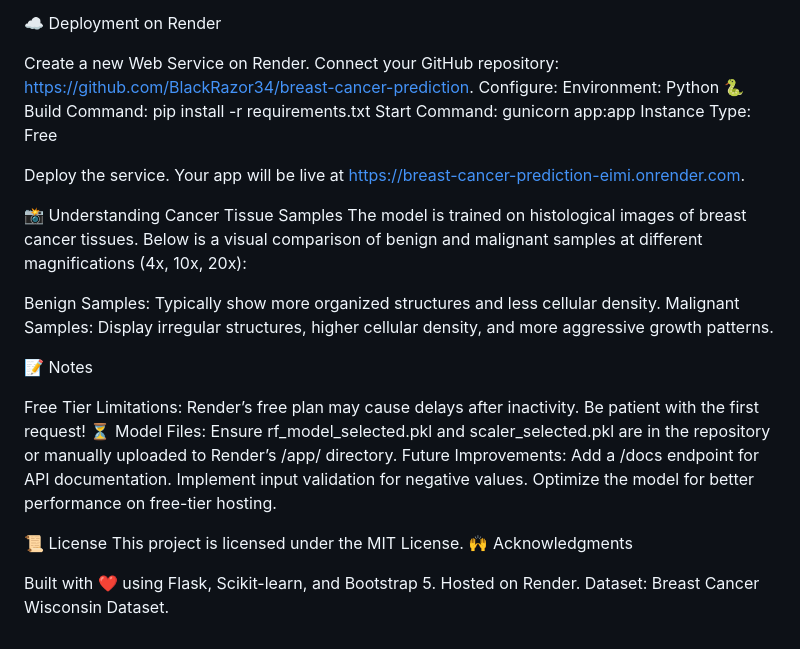
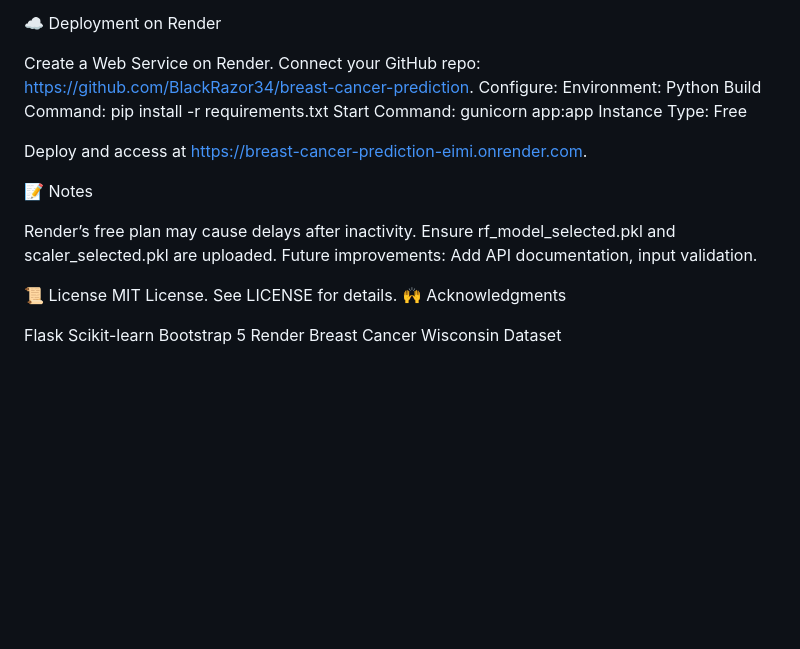
Before and after one commit to BlackRazor34/breast-cancer-prediction, a Markdown page: README.md, the part around one of its changes. Drawn GitHub-style; blank space fills up the shorter version.

```diff
--- a/README.md
+++ b/README.md
@@ -149,42 +135,29 @@ Click “Send” to see the response.
 
 ☁️ Deployment on Render
 
-Create a new Web Service on Render.
-Connect your GitHub repository: https://github.com/BlackRazor34/breast-cancer-prediction.
+Create a Web Service on Render.
+Connect your GitHub repo: https://github.com/BlackRazor34/breast-cancer-prediction.
 Configure:
-Environment: Python 🐍
+Environment: Python
 Build Command: pip install -r requirements.txt
 Start Command: gunicorn app:app
 Instance Type: Free
 
 
-Deploy the service. Your app will be live at https://breast-cancer-prediction-eimi.onrender.com.
-
-
-📸 Understanding Cancer Tissue Samples
-The model is trained on histological images of breast cancer tissues. Below is a visual comparison of benign and malignant samples at different magnifications (4x, 10x, 20x):
-
-
-Benign Samples: Typically show more organized structures and less cellular density.
-Malignant Samples: Display irregular structures, higher cellular density, and more aggressive growth patterns.
-
+Deploy and access at https://breast-cancer-prediction-eimi.onrender.com.
 
 📝 Notes
 
-Free Tier Limitations: Render’s free plan may cause delays after inactivity. Be patient with the first request! ⏳
-Model Files: Ensure rf_model_selected.pkl and scaler_selected.pkl are in the repository or manually uploaded to Render’s /app/ directory.
-Future Improvements:
-Add a /docs endpoint for API documentation.
-Implement input validation for negative values.
-Optimize the model for better performance on free-tier hosting.
-
-
-
+Render’s free plan may cause delays after inactivity.
+Ensure rf_model_selected.pkl and scaler_selected.pkl are uploaded.
+Future improvements: Add API documentation, input validation.
 
 📜 License
-This project is licensed under the MIT License.
+MIT License. See LICENSE for details.
 🙌 Acknowledgments
 
-Built with ❤️ using Flask, Scikit-learn, and Bootstrap 5.
-Hosted on Render.
-Dataset: Breast Cancer Wisconsin Dataset.
+Flask
+Scikit-learn
+Bootstrap 5
+Render
+Breast Cancer Wisconsin Dataset
```
Also changed, not shown: other parts of README.md (+39 -53 lines).
